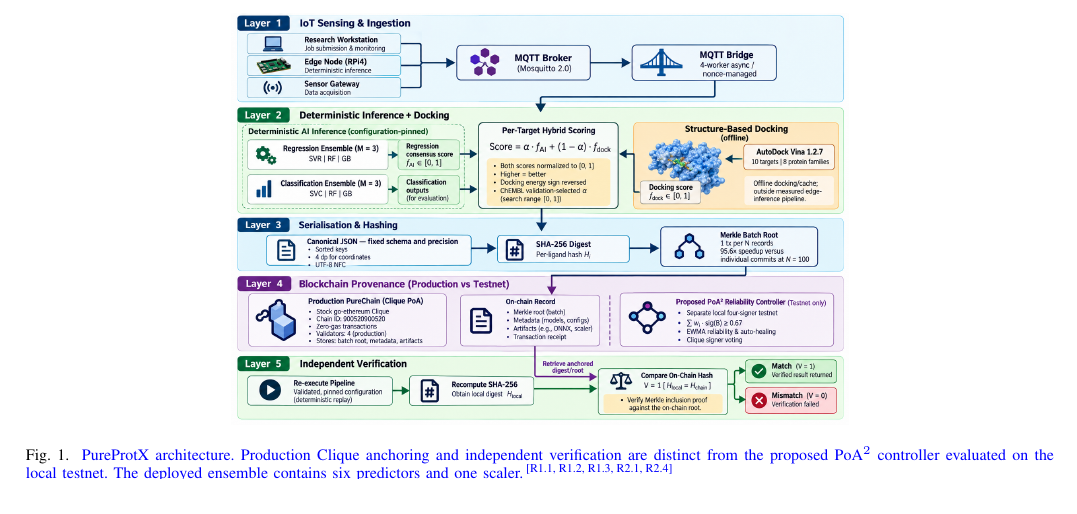
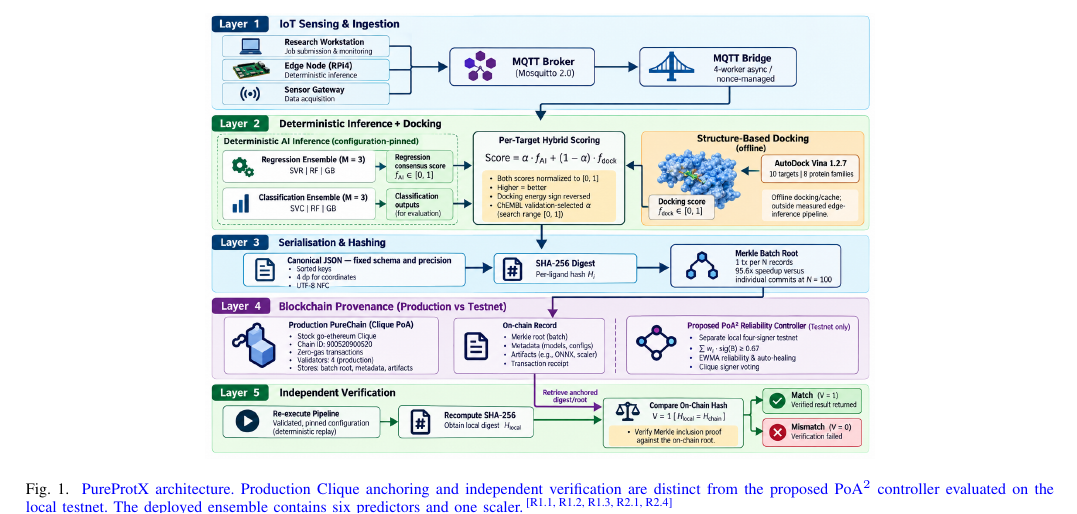
Before and after one commit to xaviwho/PureProt, a LaTeX paper (paper/revision.tex): part of page 5 of 18, cut so that both start at the same text. Compiled offline with pdfLaTeX; a missing font is replaced by an installed copy or a similar font; a LaTeX package or settings file that is missing is left out.

Commit message:
Compiled 2026-10-17 08:10 UTC

```diff
--- a/paper/revision.tex
+++ b/paper/revision.tex
@@ -332,7 +332,7 @@ directly in Section~\ref{sec:provenance-baselines}.}
 
 \begin{figure*}[!htbp]
 \centering
-\includegraphics[width=0.60\textwidth]{images/System_Architecture.png}
+\includegraphics[width=0.65\textwidth]{images/System_Architecture.png}
 \caption{\rev{R1.1, R1.2, R1.3, R2.1, R2.4}{PureProtX architecture.
 Production Clique anchoring and independent verification are distinct
 from the proposed PoA$^2$ controller evaluated on the local testnet.
```
